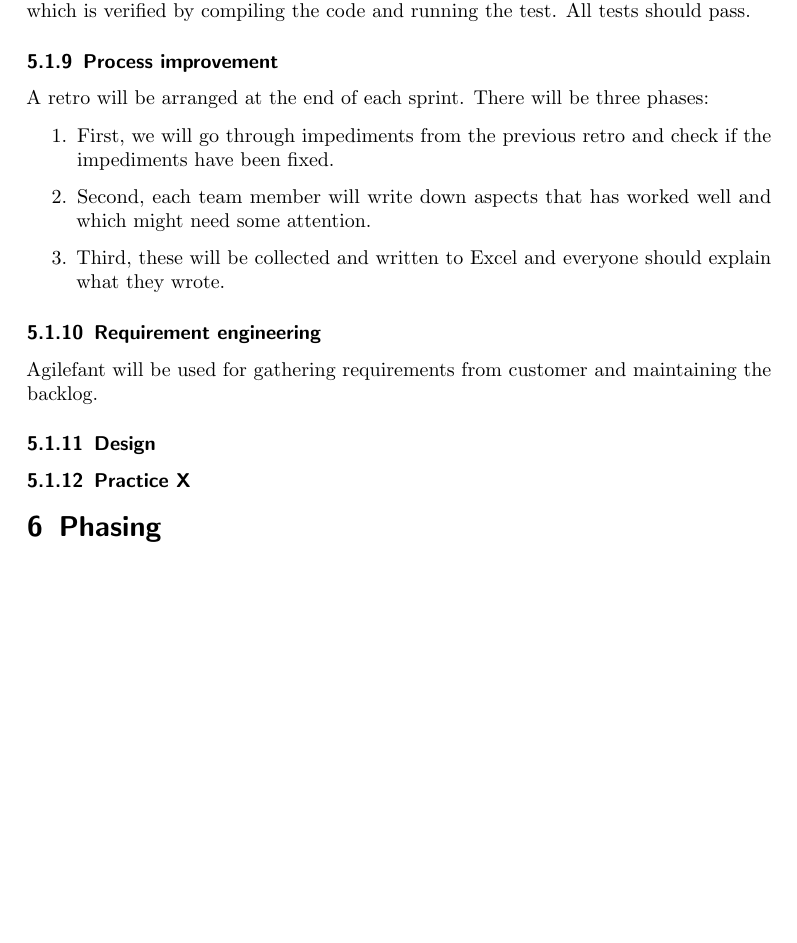
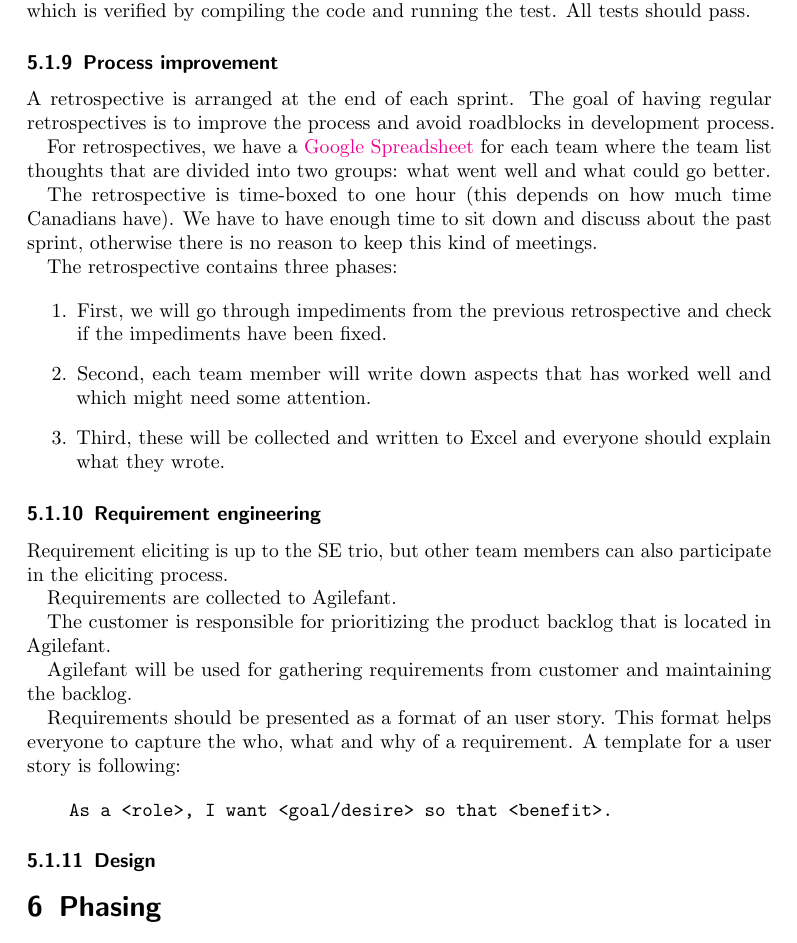
Before and after one commit to phyper/mobilefant-documentation, a LaTeX document (project plan/plan_template.tex, which reads project plan/projectplan.tex): part of page 12 of 13 before the commit and part of page 12 of 14 after it, cut so that both start at the same text, the shorter picture padded with empty space. Compiled offline with pdfLaTeX.

Commit message:
Edited: Process improvement, and Requirements engineering

```diff
--- a/project plan/projectplan.tex
+++ b/project plan/projectplan.tex
@@ -386,11 +386,17 @@ code and running the test. All tests should pass.
 
 \subsubsection{Process improvement}
 
-A retro will be arranged at the end of each sprint. There will be three phases:
+A retrospective is arranged at the end of each sprint. The goal of having regular retrospectives is to improve the process and avoid roadblocks in development process.
+
+For retrospectives, we have a \href{https://docs.google.com/spreadsheet/ccc?key=0Ahu59q_GwtcedGE1dnZtTHNzRDZ4YWR5aXp3NDhMcnc&usp=sharing}{Google Spreadsheet} for each team where the team list thoughts that are divided into two groups: what went well and what could go better.
+
+The retrospective is time-boxed to one hour (this depends on how much time Canadians have). We have to have enough time to sit down and discuss about the past sprint, otherwise there is no reason to keep this kind of meetings.
+
+The retrospective contains three phases:
 
 \begin{enumerate}
 \item First, we will go through impediments from the previous
-retro and check if the impediments have been fixed.
+retrospective and check if the impediments have been fixed.
 \item Second, each team member will write down aspects that has
 worked well and which might need some attention.
 \item Third, these will be collected and written to Excel and
@@ -399,12 +405,24 @@ everyone should explain what they wrote.
 
 \subsubsection{Requirement engineering}
 
+Requirement eliciting is up to the SE trio, but other team members can also participate in the eliciting process.
+
+Requirements are collected to Agilefant.
+
+The customer is responsible for prioritizing the product backlog that is located in Agilefant.
+
 Agilefant will be used for gathering requirements from customer and maintaining
 the backlog.
 
+Requirements should be presented as a format of an user story. This format helps everyone to capture the who, what and why of a requirement. A template for a user story is following:
+
+\begin{verbatim}
+    As a <role>, I want <goal/desire> so that <benefit>.
+\end{verbatim}
+
 \subsubsection{Design}
 
-\subsubsection{Practice X}
+
 
 \section{Phasing}
 
```
Also changed, not shown: project plan/plan_template.pdf.
